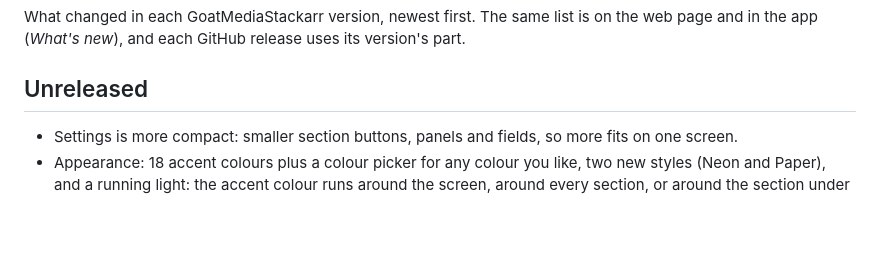
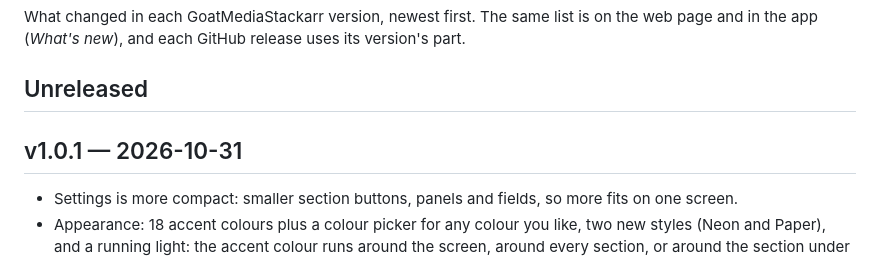
Before and after one commit to bdlnaredi/goatmediastackarr, a Markdown page: CHANGELOG.md, the part around the change. Rendered like a GitHub page; blank space fills up the shorter version.

Commit message:
Changelog: v1.0.1

```diff
--- a/CHANGELOG.md
+++ b/CHANGELOG.md
@@ -3,6 +3,8 @@
 What changed in each GoatMediaStackarr version, newest first. The same list is on the web page and in the app (*What's new*), and each GitHub release uses its version's part.
 
 ## Unreleased
+
+## v1.0.1 — 2026-10-31
 
 - Settings is more compact: smaller section buttons, panels and fields, so more fits on one screen.
 - Appearance: 18 accent colours plus a colour picker for any colour you like, two new styles (Neon and Paper), and a running light: the accent colour runs around the screen, around every section, or around the section under the pointer, with a speed slider. It stays still when the device asks for reduced motion.
```
